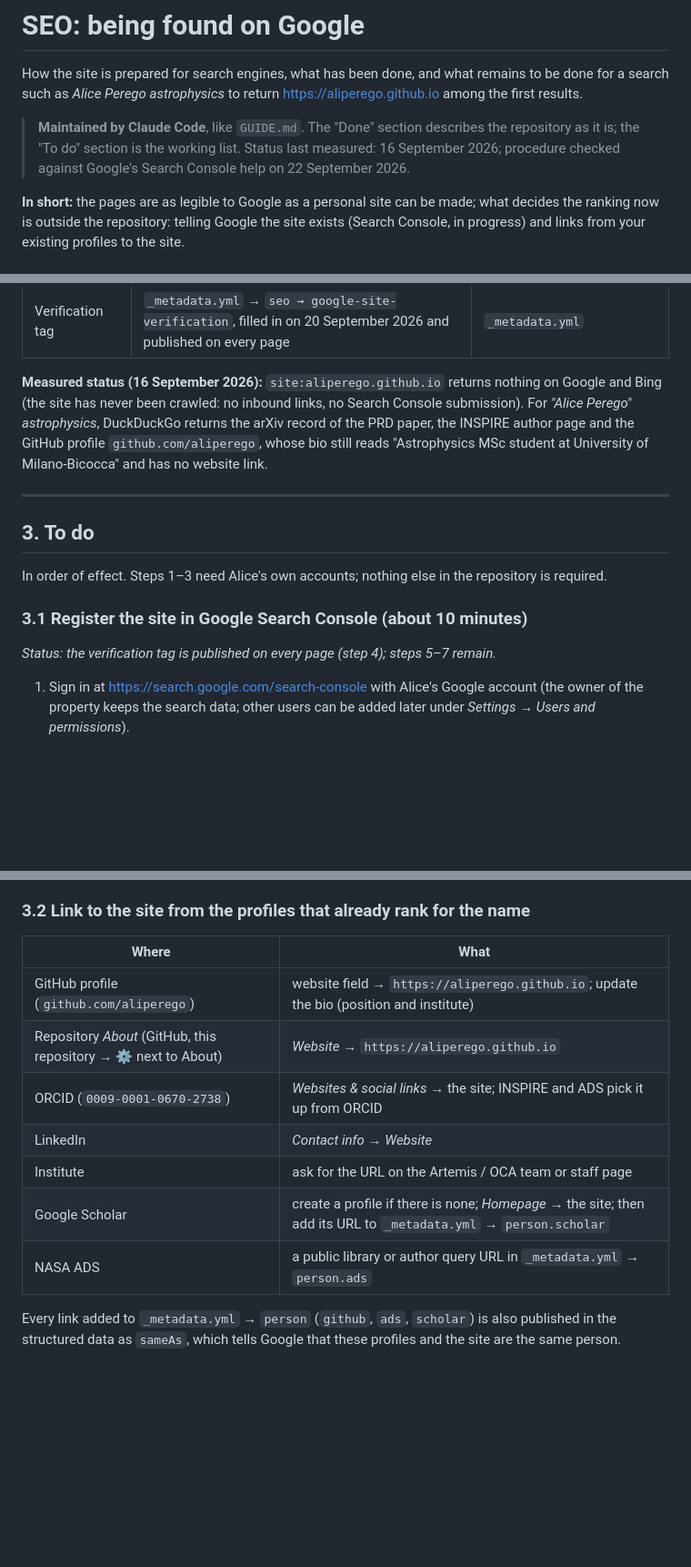
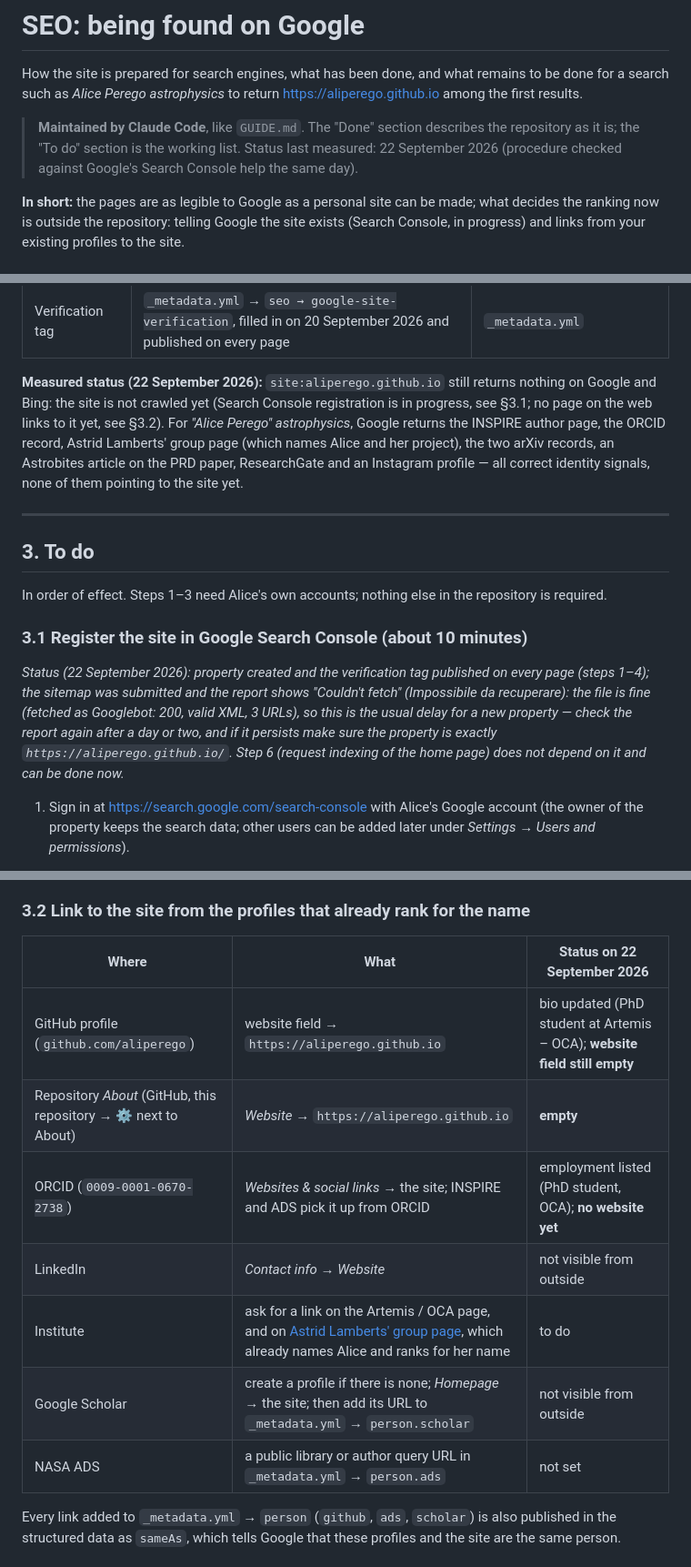
Before and after one commit to aliperego/aliperego.github.io, a Markdown page: SEO.md, 3 parts joined by grey strips. Shown at 91% size. GitHub-like rendering; blank space fills up the shorter version.

Commit message:
Record the search engine status of 22 September in SEO.md
Search Console: tag published, sitemap submitted (fetch pending). Profile links: none yet; GitHub bio updated. Google and Bing: not indexed; the name query returns the right identity pages.

Co-Authored-By: Claude Fable 5.1 <noreply@anthropic.com>

```diff
--- a/SEO.md
+++ b/SEO.md
@@ -2,7 +2,7 @@
 
 How the site is prepared for search engines, what has been done, and what remains to be done for a search such as *Alice Perego astrophysics* to return <https://aliperego.github.io> among the first results.
 
-> **Maintained by Claude Code**, like `GUIDE.md`. The "Done" section describes the repository as it is; the "To do" section is the working list. Status last measured: 16 September 2026; procedure checked against Google's Search Console help on 22 September 2026.
+> **Maintained by Claude Code**, like `GUIDE.md`. The "Done" section describes the repository as it is; the "To do" section is the working list. Status last measured: 22 September 2026 (procedure checked against Google's Search Console help the same day).
 
 **In short:** the pages are as legible to Google as a personal site can be made; what decides the ranking now is outside the repository: telling Google the site exists (Search Console, in progress) and links from your existing profiles to the site.
 
@@ -48,7 +48,7 @@ Everything below is generated by the layout code (`_engine/layout.lua`) from `_m
 | Site quality signals | mobile-friendly layout, no third-party requests at run time (self-hosted fonts), no console errors, home page under 1.5 MB | `_engine/`, `custom.scss` |
 | Verification tag | `_metadata.yml` → `seo → google-site-verification`, filled in on 20 September 2026 and published on every page | `_metadata.yml` |
 
-**Measured status (16 September 2026):** `site:aliperego.github.io` returns nothing on Google and Bing (the site has never been crawled: no inbound links, no Search Console submission). For *"Alice Perego" astrophysics*, DuckDuckGo returns the arXiv record of the PRD paper, the INSPIRE author page and the GitHub profile `github.com/aliperego`, whose bio still reads "Astrophysics MSc student at University of Milano-Bicocca" and has no website link.
+**Measured status (22 September 2026):** `site:aliperego.github.io` still returns nothing on Google and Bing: the site is not crawled yet (Search Console registration is in progress, see §3.1; no page on the web links to it yet, see §3.2). For *"Alice Perego" astrophysics*, Google returns the INSPIRE author page, the ORCID record, Astrid Lamberts' group page (which names Alice and her project), the two arXiv records, an Astrobites article on the PRD paper, ResearchGate and an Instagram profile — all correct identity signals, none of them pointing to the site yet.
 
 ---
 
@@ -58,7 +58,7 @@ In order of effect. Steps 1–3 need Alice's own accounts; nothing else in the r
 
 ### 3.1 Register the site in Google Search Console (about 10 minutes)
 
-*Status: the verification tag is published on every page (step 4); steps 5–7 remain.*
+*Status (22 September 2026): property created and the verification tag published on every page (steps 1–4); the sitemap was submitted and the report shows "Couldn't fetch" (*Impossibile da recuperare*): the file is fine (fetched as Googlebot: 200, valid XML, 3 URLs), so this is the usual delay for a new property — check the report again after a day or two, and if it persists make sure the property is exactly `https://aliperego.github.io/`. Step 6 (request indexing of the home page) does not depend on it and can be done now.*
 
 1. Sign in at <https://search.google.com/search-console> with Alice's Google account (the owner of the property keeps the search data; other users can be added later under *Settings → Users and permissions*).
 2. *Add property* → **URL prefix** → `https://aliperego.github.io/` → *Continue*.
@@ -78,15 +78,15 @@ Expected: the home page indexed within a few days; *Performance* then shows the
 
 ### 3.2 Link to the site from the profiles that already rank for the name
 
-| Where | What |
-| ----- | ---- |
-| GitHub profile (`github.com/aliperego`) | website field → `https://aliperego.github.io`; update the bio (position and institute) |
-| Repository *About* (GitHub, this repository → ⚙ next to About) | *Website* → `https://aliperego.github.io` |
-| ORCID (`0009-0001-0670-2738`) | *Websites & social links* → the site; INSPIRE and ADS pick it up from ORCID |
-| LinkedIn | *Contact info → Website* |
-| Institute | ask for the URL on the Artemis / OCA team or staff page |
-| Google Scholar | create a profile if there is none; *Homepage* → the site; then add its URL to `_metadata.yml` → `person.scholar` |
-| NASA ADS | a public library or author query URL in `_metadata.yml` → `person.ads` |
+| Where | What | Status on 22 September 2026 |
+| ----- | ---- | --------------------------- |
+| GitHub profile (`github.com/aliperego`) | website field → `https://aliperego.github.io` | bio updated (PhD student at Artemis – OCA); **website field still empty** |
+| Repository *About* (GitHub, this repository → ⚙ next to About) | *Website* → `https://aliperego.github.io` | **empty** |
+| ORCID (`0009-0001-0670-2738`) | *Websites & social links* → the site; INSPIRE and ADS pick it up from ORCID | employment listed (PhD student, OCA); **no website yet** |
+| LinkedIn | *Contact info → Website* | not visible from outside |
+| Institute | ask for a link on the Artemis / OCA page, and on [Astrid Lamberts' group page](https://astridlamberts.wordpress.com/group/), which already names Alice and ranks for her name | to do |
+| Google Scholar | create a profile if there is none; *Homepage* → the site; then add its URL to `_metadata.yml` → `person.scholar` | not visible from outside |
+| NASA ADS | a public library or author query URL in `_metadata.yml` → `person.ads` | not set |
 
 Every link added to `_metadata.yml` → `person` (`github`, `ads`, `scholar`) is also published in the structured data as `sameAs`, which tells Google that these profiles and the site are the same person.
 
```
